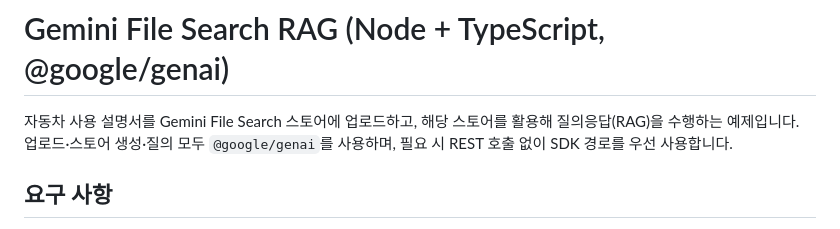
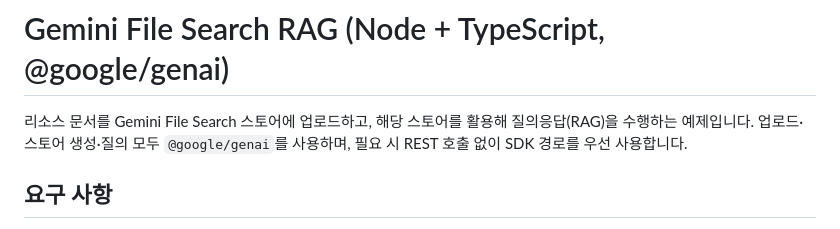
Before and after one commit to beekei-god/Gemini-File-Search-RAG-Example, a Markdown page: README.md, the part around the change. GitHub-like rendering.

```diff
--- a/README.md
+++ b/README.md
@@ -1,6 +1,6 @@
 # Gemini File Search RAG (Node + TypeScript, @google/genai)
 
-자동차 사용 설명서를 Gemini File Search 스토어에 업로드하고, 해당 스토어를 활용해 질의응답(RAG)을 수행하는 예제입니다. 업로드·스토어 생성·질의 모두 `@google/genai`를 사용하며, 필요 시 REST 호출 없이 SDK 경로를 우선 사용합니다.
+리소스 문서를 Gemini File Search 스토어에 업로드하고, 해당 스토어를 활용해 질의응답(RAG)을 수행하는 예제입니다. 업로드·스토어 생성·질의 모두 `@google/genai`를 사용하며, 필요 시 REST 호출 없이 SDK 경로를 우선 사용합니다.
 
 ## 요구 사항
 
```
